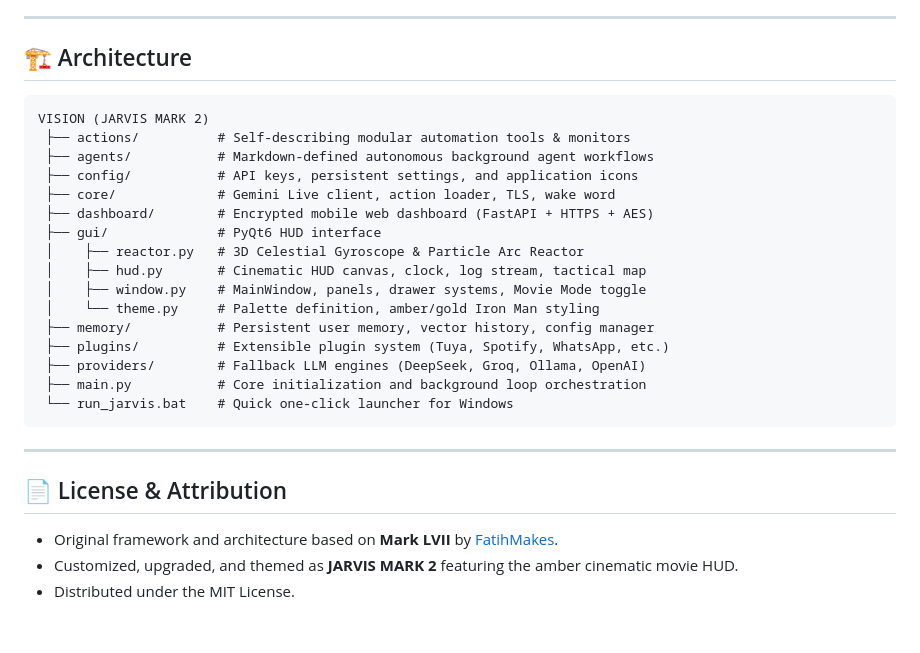
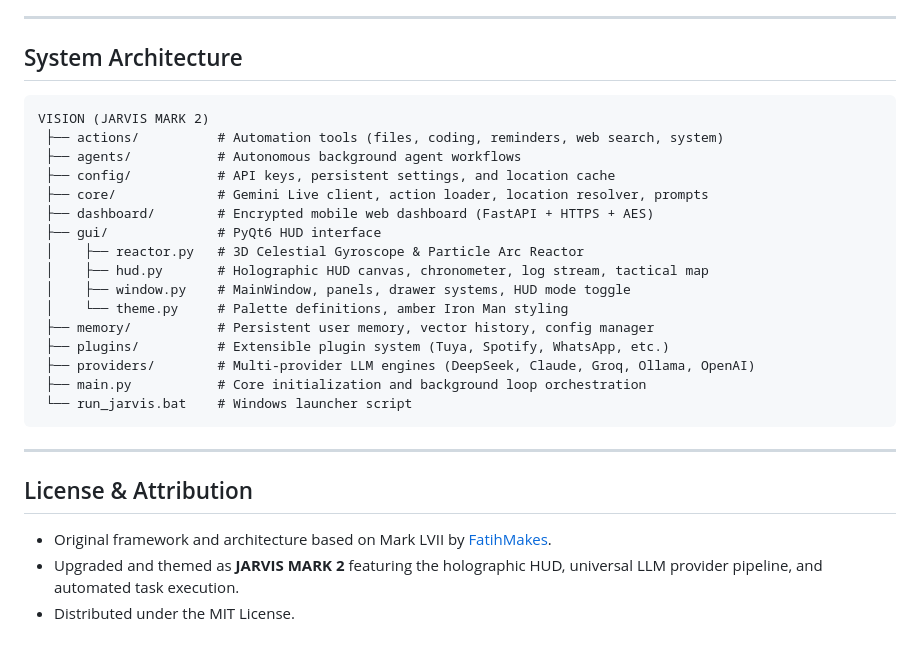
Before and after one commit to NamanGaonkar/JARVIS-MARK-2, a Markdown page: readme.md, the part around one of its changes. Rendered like a GitHub page.

````diff
--- a/readme.md
+++ b/readme.md
@@ -106,30 +109,30 @@ When launching for the first time, click the **⚙ (Gear)** icon in the header o
 ---
 
-## 🏗️ Architecture
+## System Architecture
 
 ```
 VISION (JARVIS MARK 2)
- ├── actions/          # Self-describing modular automation tools & monitors
- ├── agents/           # Markdown-defined autonomous background agent workflows
- ├── config/           # API keys, persistent settings, and application icons
- ├── core/             # Gemini Live client, action loader, TLS, wake word
+ ├── actions/          # Automation tools (files, coding, reminders, web search, system)
+ ├── agents/           # Autonomous background agent workflows
+ ├── config/           # API keys, persistent settings, and location cache
+ ├── core/             # Gemini Live client, action loader, location resolver, prompts
  ├── dashboard/        # Encrypted mobile web dashboard (FastAPI + HTTPS + AES)
  ├── gui/              # PyQt6 HUD interface
  │    ├── reactor.py   # 3D Celestial Gyroscope & Particle Arc Reactor
- │    ├── hud.py       # Cinematic HUD canvas, clock, log stream, tactical map
- │    ├── window.py    # MainWindow, panels, drawer systems, Movie Mode toggle
- │    └── theme.py     # Palette definition, amber/gold Iron Man styling
+ │    ├── hud.py       # Holographic HUD canvas, chronometer, log stream, tactical map
+ │    ├── window.py    # MainWindow, panels, drawer systems, HUD mode toggle
+ │    └── theme.py     # Palette definitions, amber Iron Man styling
  ├── memory/           # Persistent user memory, vector history, config manager
  ├── plugins/          # Extensible plugin system (Tuya, Spotify, WhatsApp, etc.)
- ├── providers/        # Fallback LLM engines (DeepSeek, Groq, Ollama, OpenAI)
+ ├── providers/        # Multi-provider LLM engines (DeepSeek, Claude, Groq, Ollama, OpenAI)
  ├── main.py           # Core initialization and background loop orchestration
- └── run_jarvis.bat    # Quick one-click launcher for Windows
+ └── run_jarvis.bat    # Windows launcher script
 ```
 
 ---
 
-## 📄 License & Attribution
+## License & Attribution
 
-* Original framework and architecture based on **Mark LVII** by [FatihMakes](https://github.com/FatihMakes).
-* Customized, upgraded, and themed as **JARVIS MARK 2** featuring the amber cinematic movie HUD.
+* Original framework and architecture based on Mark LVII by [FatihMakes](https://github.com/FatihMakes).
+* Upgraded and themed as **JARVIS MARK 2** featuring the holographic HUD, universal LLM provider pipeline, and automated task execution.
 * Distributed under the MIT License.
````
Also changed, not shown: other parts of readme.md (+38 -35 lines), hud_preview.png, 10 other files.
